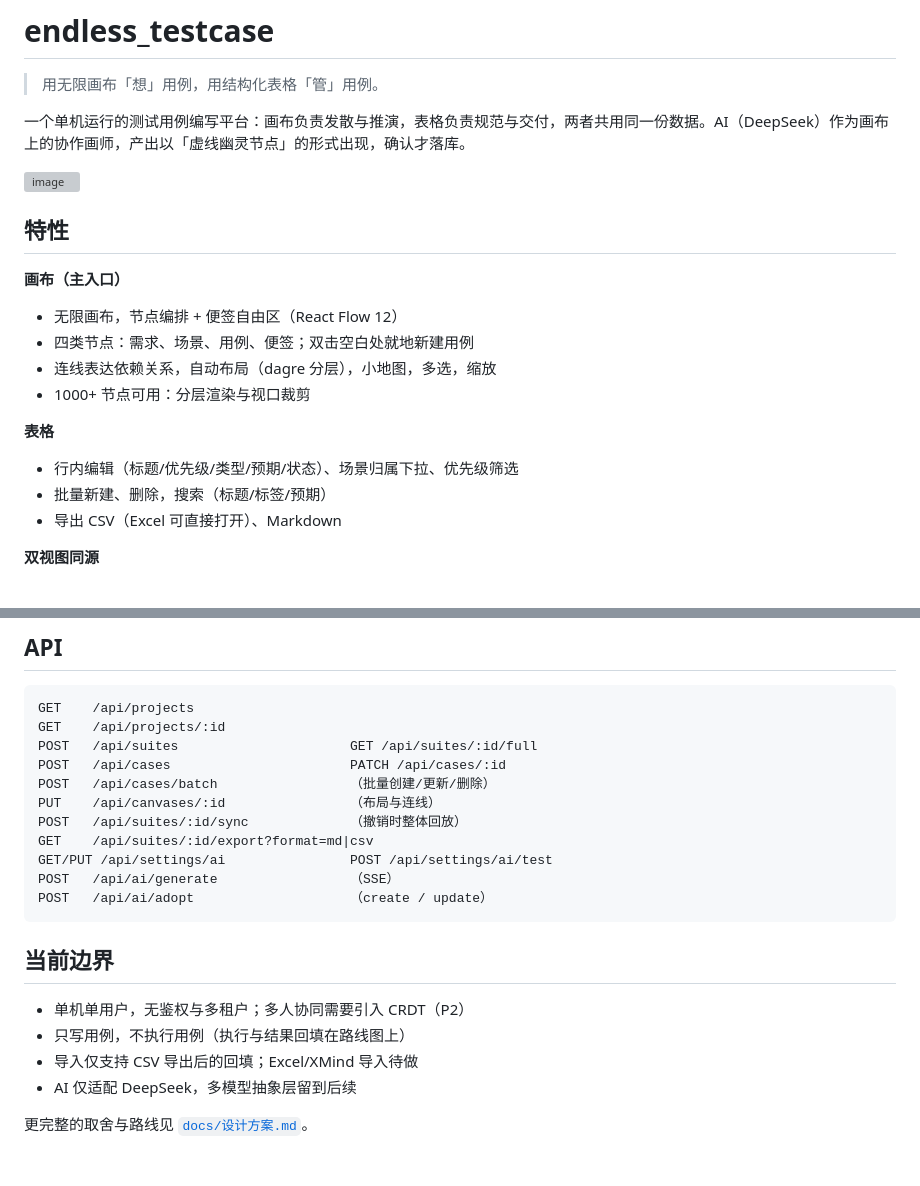
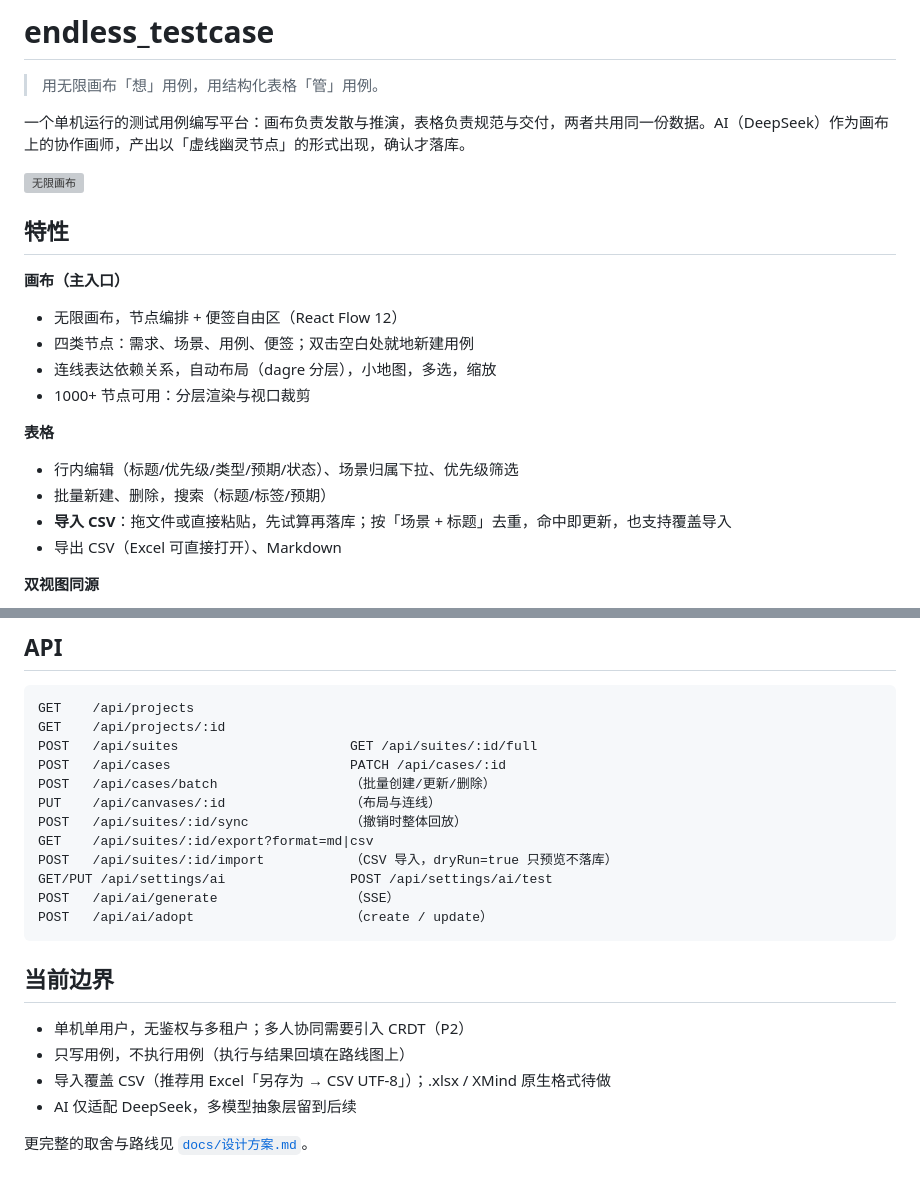
Before and after one commit to lxing01x/endless_testcase, a Markdown page: README.md, 2 parts joined by grey strips. Drawn GitHub-style; grey boxes are pictures that could not be loaded.

```diff
--- a/README.md
+++ b/README.md
@@ -4,7 +4,7 @@
 
 一个单机运行的测试用例编写平台：画布负责发散与推演，表格负责规范与交付，两者共用同一份数据。AI（DeepSeek）作为画布上的协作画师，产出以「虚线幽灵节点」的形式出现，确认才落库。
 
-<img width="1900" height="899" alt="image" src="https://github.com/user-attachments/assets/5872a699-7dc3-4728-b7d0-d485f5b3746f" />
+<img width="1900" height="899" alt="无限画布" src="https://github.com/user-attachments/assets/5872a699-7dc3-4728-b7d0-d485f5b3746f" />
 
 ## 特性
 
@@ -17,6 +17,7 @@
 **表格**
 - 行内编辑（标题/优先级/类型/预期/状态）、场景归属下拉、优先级筛选
 - 批量新建、删除，搜索（标题/标签/预期）
+- **导入 CSV**：拖文件或直接粘贴，先试算再落库；按「场景 + 标题」去重，命中即更新，也支持覆盖导入
 - 导出 CSV（Excel 可直接打开）、Markdown
 
 **双视图同源**
@@ -132,6 +145,7 @@ POST   /api/cases/batch                 （批量创建/更新/删除）
 PUT    /api/canvases/:id                （布局与连线）
 POST   /api/suites/:id/sync             （撤销时整体回放）
 GET    /api/suites/:id/export?format=md|csv
+POST   /api/suites/:id/import           （CSV 导入，dryRun=true 只预览不落库）
 GET/PUT /api/settings/ai                POST /api/settings/ai/test
 POST   /api/ai/generate                 （SSE）
 POST   /api/ai/adopt                    （create / update）
@@ -141,7 +155,7 @@ POST   /api/ai/adopt                    （create / update）
 
 - 单机单用户，无鉴权与多租户；多人协同需要引入 CRDT（P2）
 - 只写用例，不执行用例（执行与结果回填在路线图上）
-- 导入仅支持 CSV 导出后的回填；Excel/XMind 导入待做
+- 导入覆盖 CSV（推荐用 Excel「另存为 → CSV UTF-8」）；.xlsx / XMind 原生格式待做
 - AI 仅适配 DeepSeek，多模型抽象层留到后续
 
 更完整的取舍与路线见 [`docs/设计方案.md`](docs/设计方案.md)。
```
Also changed, not shown: other parts of README.md (+12 -0 lines), docs/images/canvas-light.png (added), docs/images/canvas.png (added), docs/images/import.png (added), docs/images/table.png (added), 8 other files.
